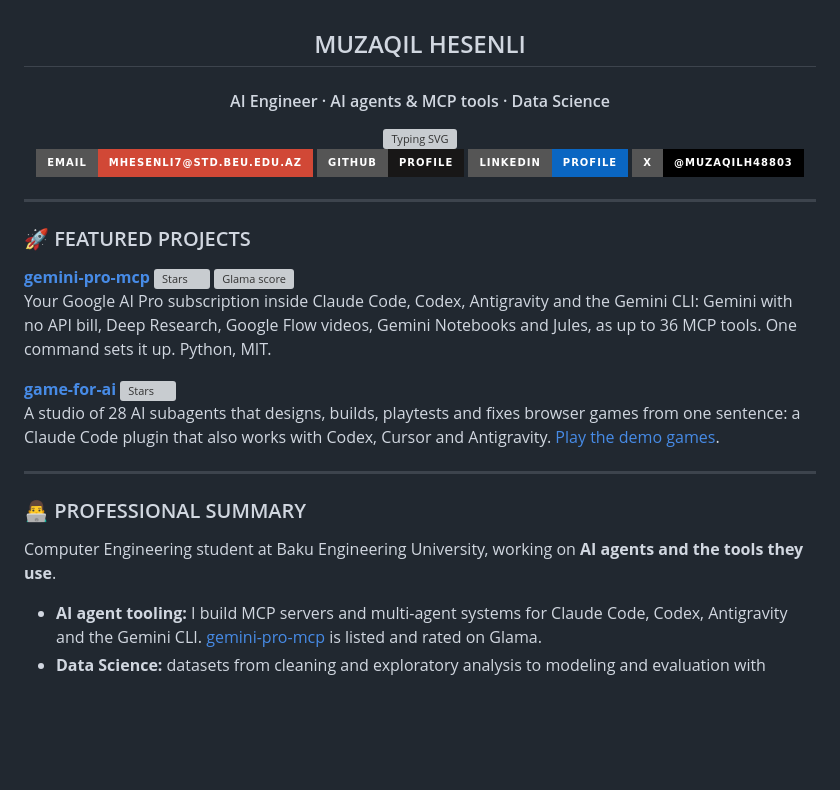
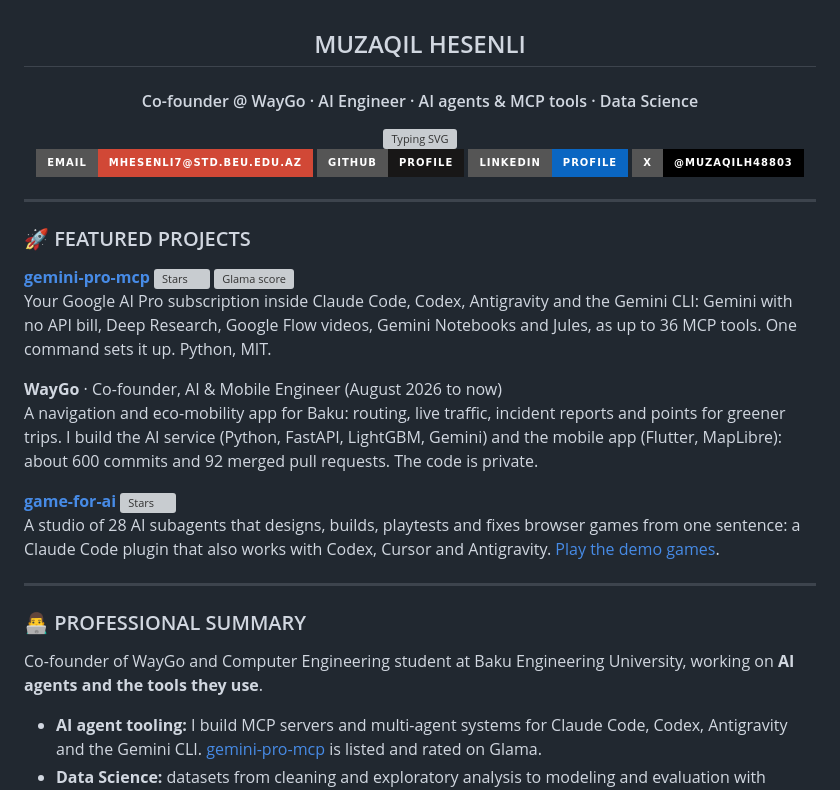
Before and after one commit to Muzaqil555/Muzaqil555, a Markdown page: README.md, the part around one of its changes. GitHub-like rendering; badges without logos; blank space fills up the shorter version; grey boxes are pictures that could not be loaded.

Commit message:
Add WayGo to the profile README
Co-Authored-By: Claude Fable 5.2 <noreply@anthropic.com>

```diff
--- a/README.md
+++ b/README.md
@@ -1,6 +1,6 @@
 <div align="center">
   <h2>MUZAQIL HESENLI</h2>
-  <h4>AI Engineer · AI agents & MCP tools · Data Science</h4>
+  <h4>Co-founder @ WayGo · AI Engineer · AI agents & MCP tools · Data Science</h4>
 
   <a href="https://github.com/Muzaqil555">
     <img src="https://readme-typing-svg.demolab.com?font=Inter&weight=500&size=18&duration=4000&pause=1000&color=2C3E50&center=true&vCenter=true&width=600&lines=Building+MCP+servers+%26+AI+agents;Claude+%E2%80%A2+Gemini+%E2%80%A2+Codex+%E2%80%A2+Antigravity;Data+Science+%26+AI+Engineering;Computer+Engineering+Student" alt="Typing SVG" />
@@ -21,6 +21,9 @@
 **[gemini-pro-mcp](https://github.com/Muzaqil555/gemini-pro-mcp)** [![Stars](https://img.shields.io/github/stars/Muzaqil555/gemini-pro-mcp?style=social)](https://github.com/Muzaqil555/gemini-pro-mcp/stargazers) [![Glama score](https://glama.ai/mcp/servers/Muzaqil555/gemini-pro-mcp/badges/score.svg)](https://glama.ai/mcp/servers/Muzaqil555/gemini-pro-mcp)<br>
 Your Google AI Pro subscription inside Claude Code, Codex, Antigravity and the Gemini CLI: Gemini with no API bill, Deep Research, Google Flow videos, Gemini Notebooks and Jules, as up to 36 MCP tools. One command sets it up. Python, MIT.
 
+**WayGo** · Co-founder, AI & Mobile Engineer (August 2026 to now)<br>
+A navigation and eco-mobility app for Baku: routing, live traffic, incident reports and points for greener trips. I build the AI service (Python, FastAPI, LightGBM, Gemini) and the mobile app (Flutter, MapLibre): about 600 commits and 92 merged pull requests. The code is private.
+
 **[game-for-ai](https://github.com/Muzaqil555/game-for-ai)** [![Stars](https://img.shields.io/github/stars/Muzaqil555/game-for-ai?style=social)](https://github.com/Muzaqil555/game-for-ai/stargazers)<br>
 A studio of 28 AI subagents that designs, builds, playtests and fixes browser games from one sentence: a Claude Code plugin that also works with Codex, Cursor and Antigravity. [Play the demo games](https://muzaqil555.github.io/game-for-ai/).
 
@@ -28,7 +31,7 @@ A studio of 28 AI subagents that designs, builds, playtests and fixes browser ga
 
 ### 👨‍💻 PROFESSIONAL SUMMARY
 
-Computer Engineering student at Baku Engineering University, working on **AI agents and the tools they use**.
+Co-founder of WayGo and Computer Engineering student at Baku Engineering University, working on **AI agents and the tools they use**.
 
 - **AI agent tooling:** I build MCP servers and multi-agent systems for Claude Code, Codex, Antigravity and the Gemini CLI. [gemini-pro-mcp](https://github.com/Muzaqil555/gemini-pro-mcp) is listed and rated on Glama.
 - **Data Science:** datasets from cleaning and exploratory analysis to modeling and evaluation with Python, pandas, NumPy, Matplotlib, Seaborn and scikit-learn. Projects include subscription churn classification, Tesla and GameStop financial EDA, automobile-sales visualization and King County house-price analysis.
```
Also changed, not shown: other parts of README.md (+1 -1 lines).
